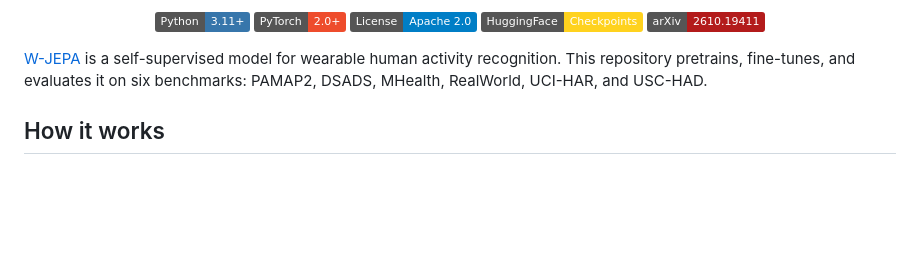
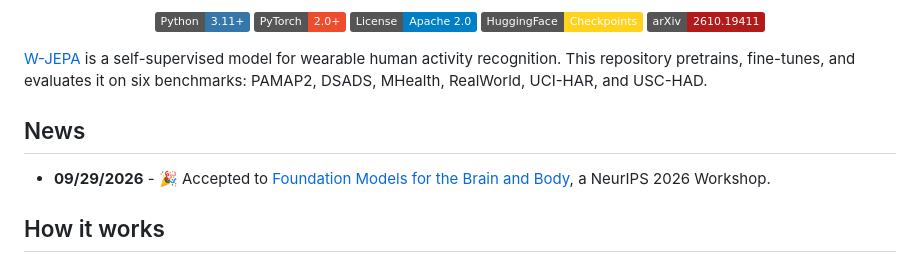
Before and after one commit to Yogesh914/wjepa, a Markdown page: README.md, the part around the change. Rendered like a GitHub page; badges without logos; blank space fills up the shorter version.

Commit message:
Announce NeurIPS workshop acceptance in README

```diff
--- a/README.md
+++ b/README.md
@@ -17,6 +17,10 @@
 [W-JEPA](https://yogesh914.github.io/wjepa/) is a self-supervised model for wearable human activity recognition. This
 repository pretrains, fine-tunes, and evaluates it on six benchmarks: PAMAP2, DSADS,
 MHealth, RealWorld, UCI-HAR, and USC-HAD.
+
+## News
+
+- **09/29/2026** - 🎉 Accepted to [Foundation Models for the Brain and Body](https://brainbodyfm-workshop.github.io/), a NeurIPS 2026 Workshop.
 
 ## How it works
 
```
